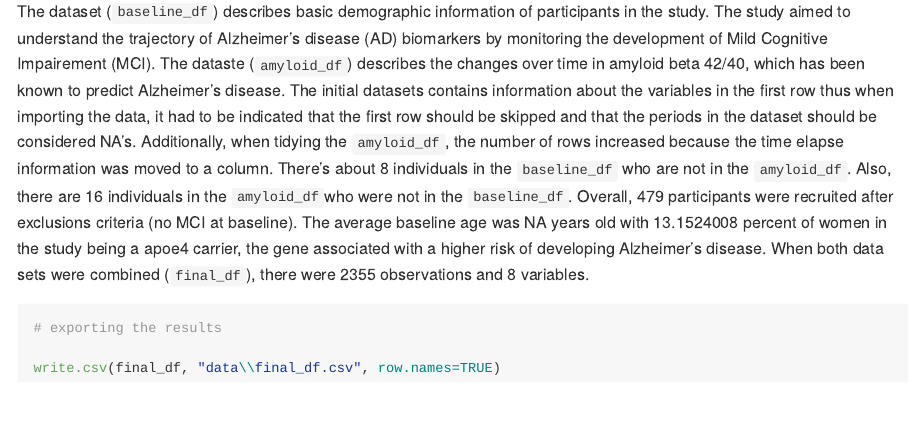
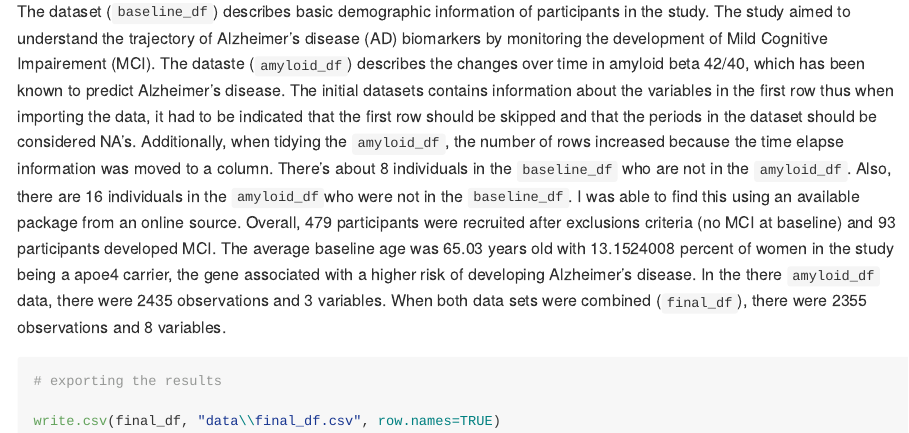
Before and after one commit to skulali/p8105_hw2_sjk2254, an R Markdown document (p8105_hw2_sjk254.Rmd): the page in a window 1100 px wide, from 5610 px down. The pictures show the output file p8105_hw2_sjk254.md that the author committed with the source, drawn offline in the style of GitHub.

Commit message:
adding additional details to my summary. more specifically, how the number of rows and columns in the amyloid dataset and how i compared the two data sets by using an available package.

````diff
--- a/p8105_hw2_sjk254.Rmd
+++ b/p8105_hw2_sjk254.Rmd
@@ -263,7 +263,7 @@ final_df = inner_join(baseline_df, amyloid_df)
 
 ### Summary
 
-The dataset (`baseline_df`) describes basic demographic information of participants in the study. The study aimed to understand the trajectory of Alzheimer's disease (AD) biomarkers by monitoring the development of Mild Cognitive Impairement (MCI). The dataste (`amyloid_df`) describes the changes over time in amyloid beta 42/40, which has been known to predict Alzheimer's disease. The initial datasets contains information about the variables in the first row thus when importing the data, it had to be indicated that the first row should be skipped and that the periods in the dataset should be considered NA's. Additionally, when tidying the `amyloid_df`, the number of rows increased because the time elapse information was moved to a column. There's about 8 individuals in the `baseline_df` who are not in the `amyloid_df`. Also, there are 16 individuals in the `amyloid_df`who were not in the `baseline_df`. Overall, `r nrow(baseline_df)` participants were recruited after exclusions criteria (no MCI at baseline). The average baseline age was `r baseline_df |> pull(age_at_onset) |> mean() |> round(0)` years old with `r (baseline_df |> filter(sex == "female" & apoe4 == "carrier") |> count()) / (nrow(baseline_df)) * 100|> round(2)` percent of women in the study being a apoe4 carrier, the gene associated with a higher risk of developing Alzheimer's disease. When both data sets were combined (`final_df`), there were `r nrow(final_df)` observations and `r ncol(final_df)` variables.
+The dataset (`baseline_df`) describes basic demographic information of participants in the study. The study aimed to understand the trajectory of Alzheimer's disease (AD) biomarkers by monitoring the development of Mild Cognitive Impairement (MCI). The dataste (`amyloid_df`) describes the changes over time in amyloid beta 42/40, which has been known to predict Alzheimer's disease. The initial datasets contains information about the variables in the first row thus when importing the data, it had to be indicated that the first row should be skipped and that the periods in the dataset should be considered NA's. Additionally, when tidying the `amyloid_df`, the number of rows increased because the time elapse information was moved to a column. There's about 8 individuals in the `baseline_df` who are not in the `amyloid_df`. Also, there are 16 individuals in the `amyloid_df`who were not in the `baseline_df`. I was able to find this using an available package from an online source. Overall, `r nrow(baseline_df)` participants were recruited after exclusions criteria (no MCI at baseline) and `r filter(baseline_df, age_at_onset != "NA") |> nrow()` participants developed MCI. The average baseline age was `r baseline_df |> pull(current_age) |> mean() |> round(2)` years old with `r (baseline_df |> filter(sex == "female" & apoe4 == "carrier") |> count()) / (nrow(baseline_df)) * 100|> round(0)` percent of women in the study being a apoe4 carrier, the gene associated with a higher risk of developing Alzheimer's disease. In the there `amyloid_df` data, there were `r nrow(amyloid_df)` observations and `r ncol(amyloid_df)` variables. When both data sets were combined (`final_df`), there were `r nrow(final_df)` observations and `r ncol(final_df)` variables.
 
 ```{r}
 # exporting the results
````
Also changed, not shown: data/trash_wheel_data_updated.xlsx (added), p8105_hw2_sjk254.md.
